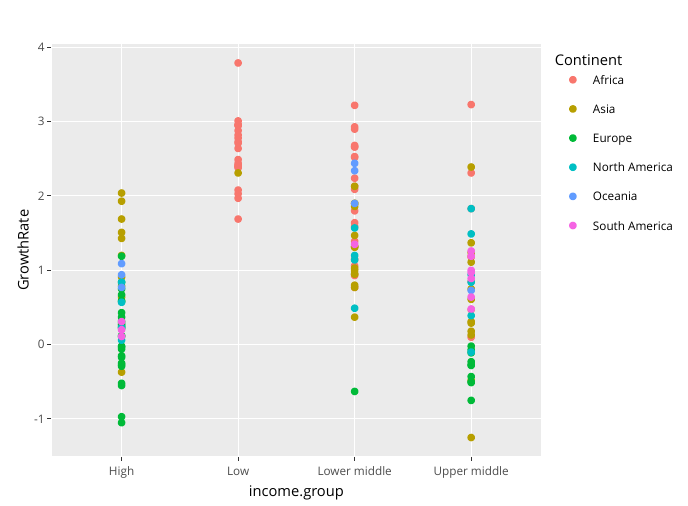
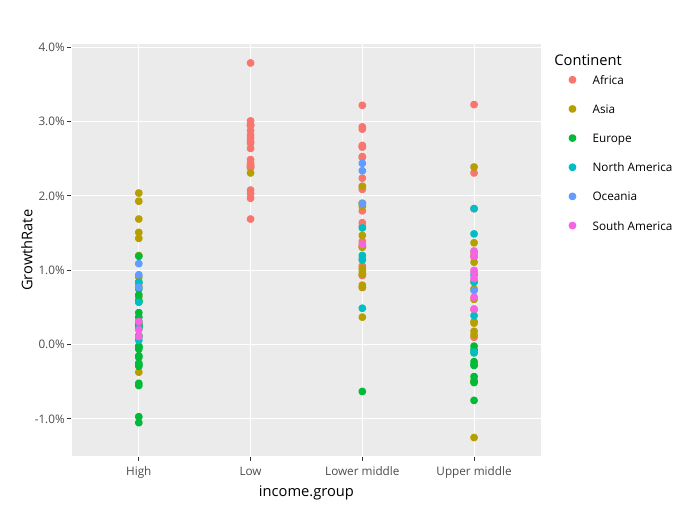
Before and after one commit to FarhanSadeek21/population_analysis, an R Markdown document (index.Rmd): the page in a window 1100 px wide, from 1200 px down. Rendered offline with R 4.5, knitr and Pandoc, with nearby package versions; drawn as R Markdown's standard HTML page in place of the format the file asks for.

Commit message:
Scale updates

````diff
--- a/index.Rmd
+++ b/index.Rmd
@@ -12,6 +12,7 @@ library(rvest)
 library(tidyverse)
 library(ggthemes)
 library(plotly)
+library(scales)
 # library()
 # Learn more about creating websites with Distill at:
 # https://rstudio.github.io/distill/website.html
@@ -21,14 +22,12 @@ library(plotly)
 
 pop_den_grow <- read.csv('Population, Growth and Density Data.csv')
 loan <- read.csv('Loan Progression.csv')
-View(loan)
-View(pop_den_grow)
 economics_life <- merge(x = pop_den_grow, y = loan, by = "Country")
 economics_life <- economics_life |>
   drop_na() |>
-  mutate(GrowthRate = 100 * (GrowthRate - 1))
+  mutate(GrowthRate = (GrowthRate - 1))
 
-View(economics_life)
+
 ```
 
 *`Population vs Growth Rate`*
@@ -63,9 +62,11 @@ ggplotly(plot)
 
 ```{r}
 plot <- economics_life |>
+
     select(GrowthRate, income.group, Region, Continent) |>
     ggplot(aes(y = GrowthRate, x = income.group, color = Continent)) +
-    geom_point()
+    geom_point()+
+    scale_y_continuous(labels = percent)
 
 ggplotly(plot)
 ```
````
Also changed, not shown: docs/search.json, 1 other file.
